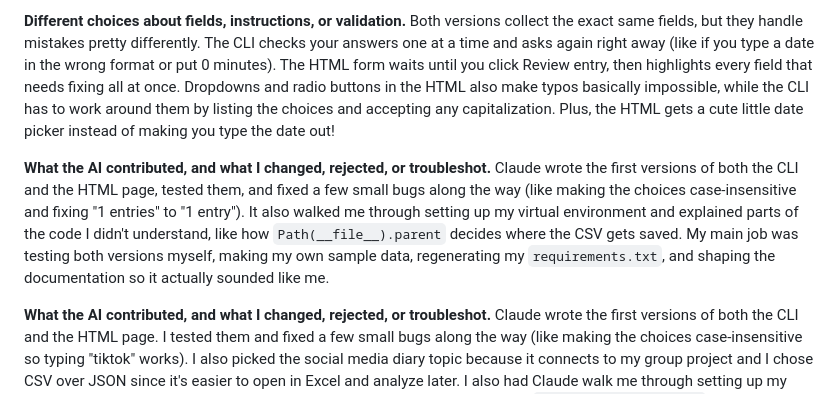
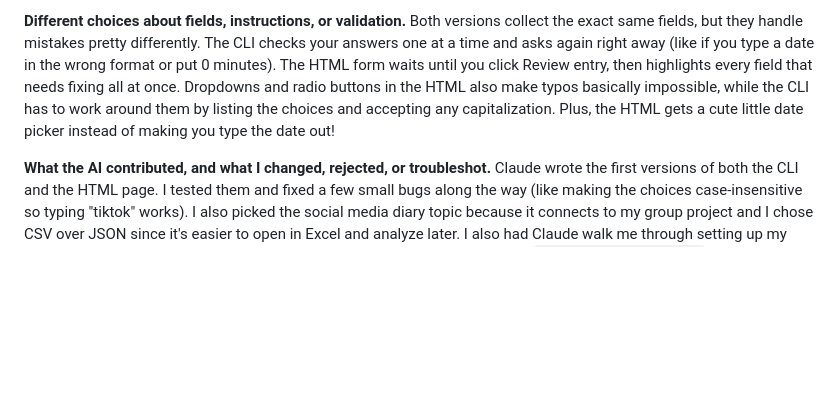
Before and after one commit to itz-cici27/is310-coding-assignments, a Markdown page: python-libraries/README.md, the part around the change. Rendered like a GitHub page; blank space fills up the shorter version.

```diff
--- a/python-libraries/README.md
+++ b/python-libraries/README.md
@@ -64,8 +64,6 @@ The script shows example entries, asks for each field, displays your entry for r
 
 **Different choices about fields, instructions, or validation.** Both versions collect the exact same fields, but they handle mistakes pretty differently. The CLI checks your answers one at a time and asks again right away (like if you type a date in the wrong format or put 0 minutes). The HTML form waits until you click Review entry, then highlights every field that needs fixing all at once. Dropdowns and radio buttons in the HTML also make typos basically impossible, while the CLI has to work around them by listing the choices and accepting any capitalization. Plus, the HTML gets a cute little date picker instead of making you type the date out!
 
-**What the AI contributed, and what I changed, rejected, or troubleshot.** Claude wrote the first versions of both the CLI and the HTML page, tested them, and fixed a few small bugs along the way (like making the choices case-insensitive and fixing "1 entries" to "1 entry"). It also walked me through setting up my virtual environment and explained parts of the code I didn't understand, like how `Path(__file__).parent` decides where the CSV gets saved. My main job was testing both versions myself, making my own sample data, regenerating my `requirements.txt`, and shaping the documentation so it actually sounded like me.
-
 **What the AI contributed, and what I changed, rejected, or troubleshot.** Claude wrote the first versions of both the CLI and the HTML page. I tested them and fixed a few small bugs along the way (like making the choices case-insensitive so typing "tiktok" works). I also picked the social media diary topic because it connects to my group project and I chose CSV over JSON since it's easier to open in Excel and analyze later. I also had Claude walk me through setting up my virtual environment and explain parts of the code I didn't get at first, like how `Path(__file__).parent` decides where the CSV gets saved. Honestly, I didn't change much of the code itself since I was on a tight deadline, so my focus was on testing both versions and making my own sample data.
 
 **Which interface better fits this material and intended user.** I think the HTML version is the better fit for a social media diary! The people logging entries would be regular UIUC undergrads, probably filling it out on their phones throughout the day right after scrolling, so it needs to be quick and easy with no setup. The CLI would be more useful for a researcher like me who's entering or cleaning up the data afterward.
```
